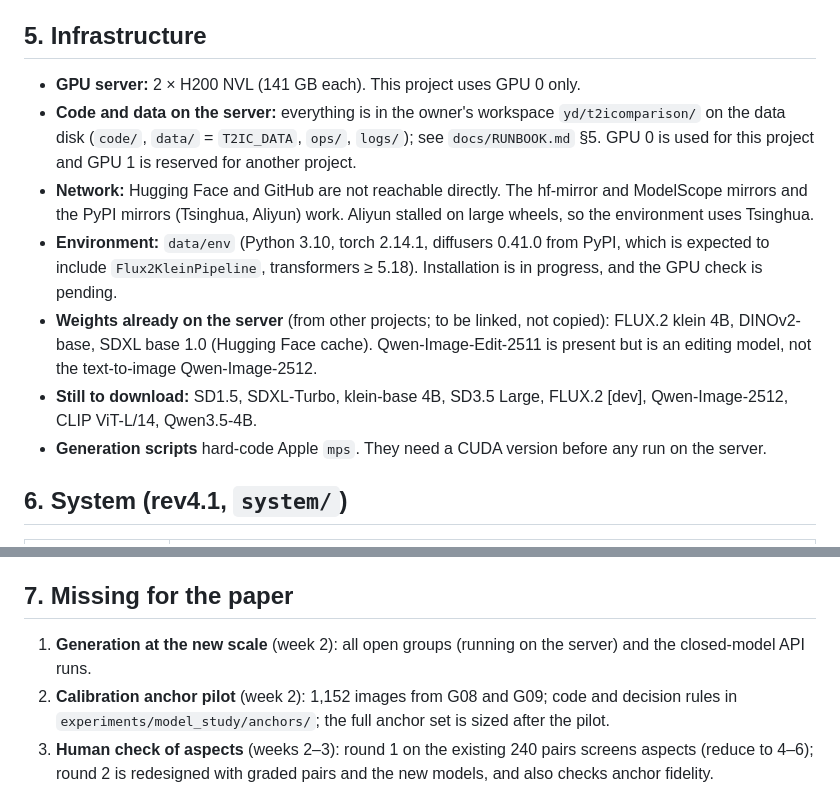
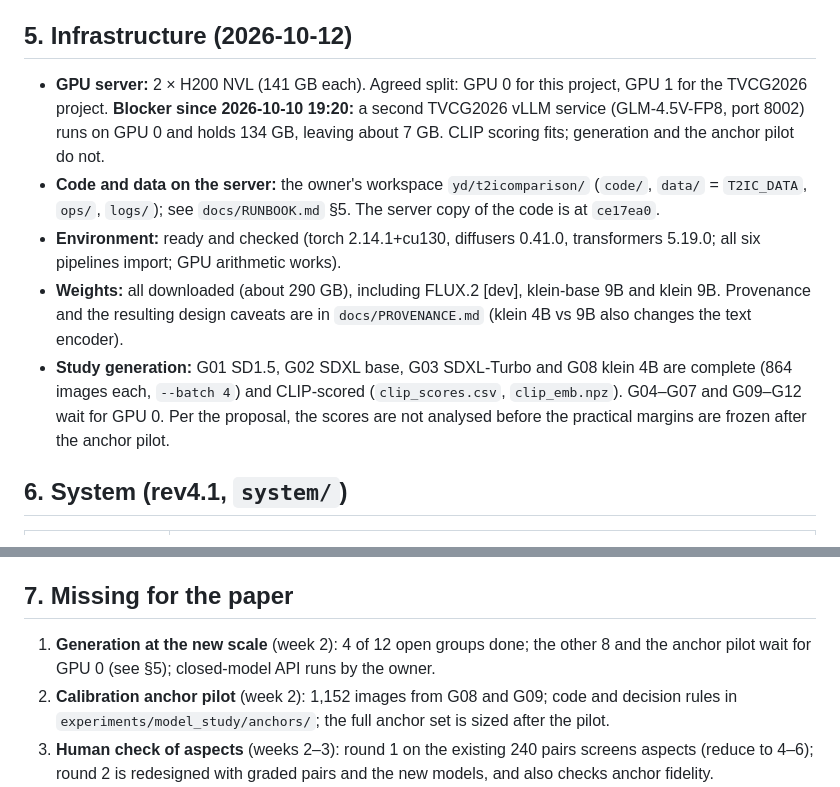
Before and after one commit to ydvislab/t2icomparison, a Markdown page: docs/STATUS.md, 2 parts joined by grey strips. Drawn GitHub-style.

Commit message:
Provenance of all model weights (klein 4B vs 9B changes the text encoder); status: 4 groups done and scored, GPU 0 blocked

```diff
--- a/docs/STATUS.md
+++ b/docs/STATUS.md
@@ -23,14 +23,12 @@ Measured with DINOv2 / VLM; not human-checked.
 - **Samples:** 32 seeds per main prompt for open models, which is about 10,400 images. 16 per prompt for closed models, which is about 1,440 API calls.
 - **Measurement:** 15 bipolar aspects (`aspects/aspects.py`, CLIP ViT-L/14), standardized within each prompt. Location is the median; spread is the group IQR divided by the pooled IQR; both have bootstrap intervals. Prompt-implied aspects are excluded per prompt. The human check decides which aspects stay, and the control prompts check that each aspect responds.
 
-## 5. Infrastructure
-- **GPU server:** 2 × H200 NVL (141 GB each). This project uses GPU 0 only.
-- **Code and data on the server:** everything is in the owner's workspace `yd/t2icomparison/` on the data disk (`code/`, `data/` = `T2IC_DATA`, `ops/`, `logs/`); see `docs/RUNBOOK.md` §5. GPU 0 is used for this project and GPU 1 is reserved for another project.
-- **Network:** Hugging Face and GitHub are not reachable directly. The hf-mirror and ModelScope mirrors and the PyPI mirrors (Tsinghua, Aliyun) work. Aliyun stalled on large wheels, so the environment uses Tsinghua.
-- **Environment:** `data/env` (Python 3.10, torch 2.14.1, diffusers 0.41.0 from PyPI, which is expected to include `Flux2KleinPipeline`, transformers ≥ 5.18). Installation is in progress, and the GPU check is pending.
-- **Weights already on the server** (from other projects; to be linked, not copied): FLUX.2 klein 4B, DINOv2-base, SDXL base 1.0 (Hugging Face cache). Qwen-Image-Edit-2511 is present but is an editing model, not the text-to-image Qwen-Image-2512.
-- **Still to download:** SD1.5, SDXL-Turbo, klein-base 4B, SD3.5 Large, FLUX.2 [dev], Qwen-Image-2512, CLIP ViT-L/14, Qwen3.5-4B.
-- **Generation scripts** hard-code Apple `mps`. They need a CUDA version before any run on the server.
+## 5. Infrastructure (2026-10-12)
+- **GPU server:** 2 × H200 NVL (141 GB each). Agreed split: GPU 0 for this project, GPU 1 for the TVCG2026 project. **Blocker since 2026-10-10 19:20:** a second TVCG2026 vLLM service (GLM-4.5V-FP8, port 8002) runs on GPU 0 and holds 134 GB, leaving about 7 GB. CLIP scoring fits; generation and the anchor pilot do not.
+- **Code and data on the server:** the owner's workspace `yd/t2icomparison/` (`code/`, `data/` = `T2IC_DATA`, `ops/`, `logs/`); see `docs/RUNBOOK.md` §5. The server copy of the code is at `ce17ea0`.
+- **Environment:** ready and checked (torch 2.14.1+cu130, diffusers 0.41.0, transformers 5.19.0; all six pipelines import; GPU arithmetic works).
+- **Weights:** all downloaded (about 290 GB), including FLUX.2 [dev], klein-base 9B and klein 9B. Provenance and the resulting design caveats are in `docs/PROVENANCE.md` (klein 4B vs 9B also changes the text encoder).
+- **Study generation:** G01 SD1.5, G02 SDXL base, G03 SDXL-Turbo and G08 klein 4B are complete (864 images each, `--batch 4`) and CLIP-scored (`clip_scores.csv`, `clip_emb.npz`). G04–G07 and G09–G12 wait for GPU 0. Per the proposal, the scores are not analysed before the practical margins are frozen after the anchor pilot.
 
 ## 6. System (rev4.1, `system/`)
 | View | Question it answers |
@@ -44,7 +42,7 @@ Measured with DINOv2 / VLM; not human-checked.
 Built for 13 groups × 6 prompts. It must scale to about 13 groups × 24 prompts and handle groups whose settings are undeclared (the closed models).
 
 ## 7. Missing for the paper
-1. **Generation at the new scale** (week 2): all open groups (running on the server) and the closed-model API runs.
+1. **Generation at the new scale** (week 2): 4 of 12 open groups done; the other 8 and the anchor pilot wait for GPU 0 (see §5); closed-model API runs by the owner.
 2. **Calibration anchor pilot** (week 2): 1,152 images from G08 and G09; code and decision rules in `experiments/model_study/anchors/`; the full anchor set is sized after the pilot.
 3. **Human check of aspects** (weeks 2–3): round 1 on the existing 240 pairs screens aspects (reduce to 4–6); round 2 is redesigned with graded pairs and the new models, and also checks anchor fidelity.
 4. **Analysis** (week 3): Q1 guidance (primary), Q2 descriptive structure, Q3 one distillation case; practical margins frozen after the anchor pilot; hierarchical bootstrap.
```
Also changed, not shown: other parts of docs/STATUS.md (+1 -1 lines), docs/PROVENANCE.md (added, +23 -0 lines), docs/RESEARCH_PROPOSAL.md (+1 -1 lines).
